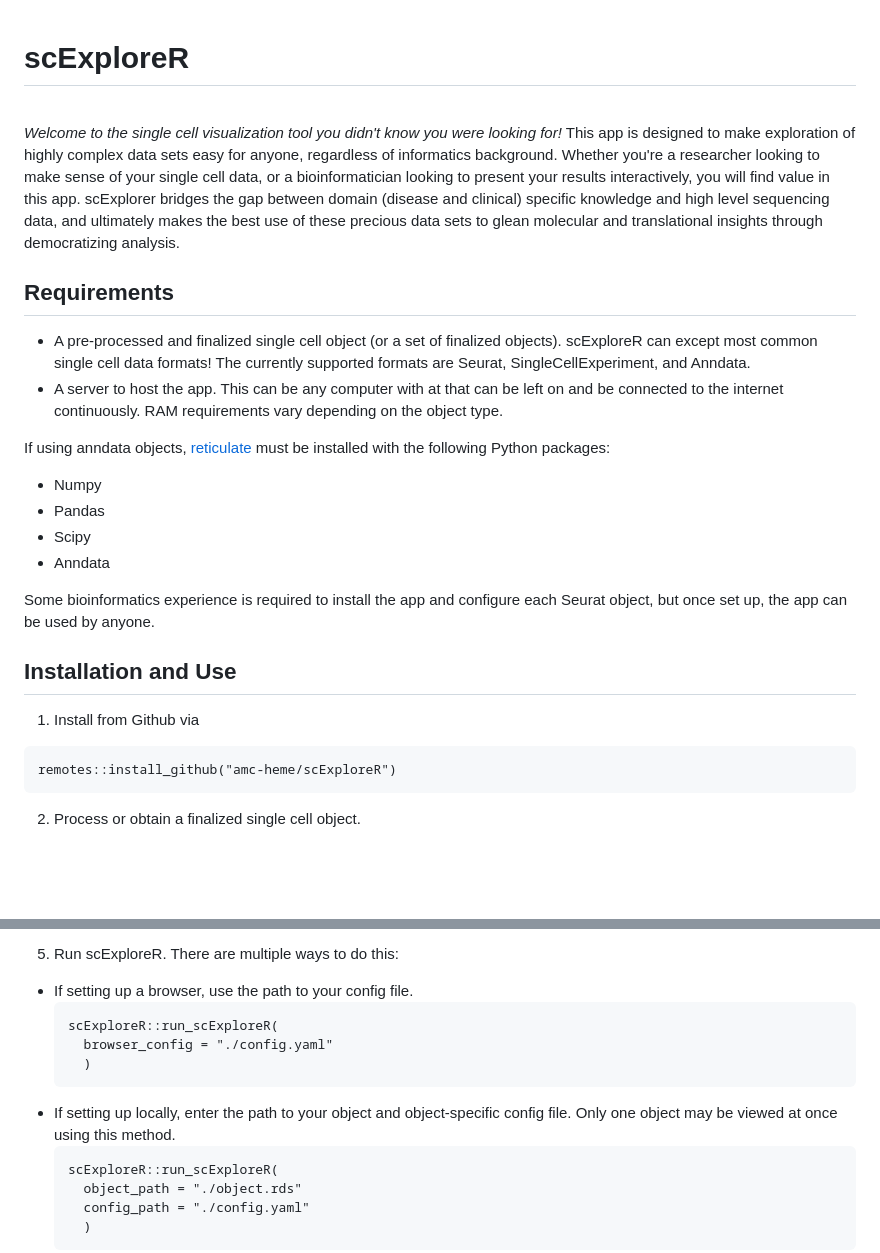
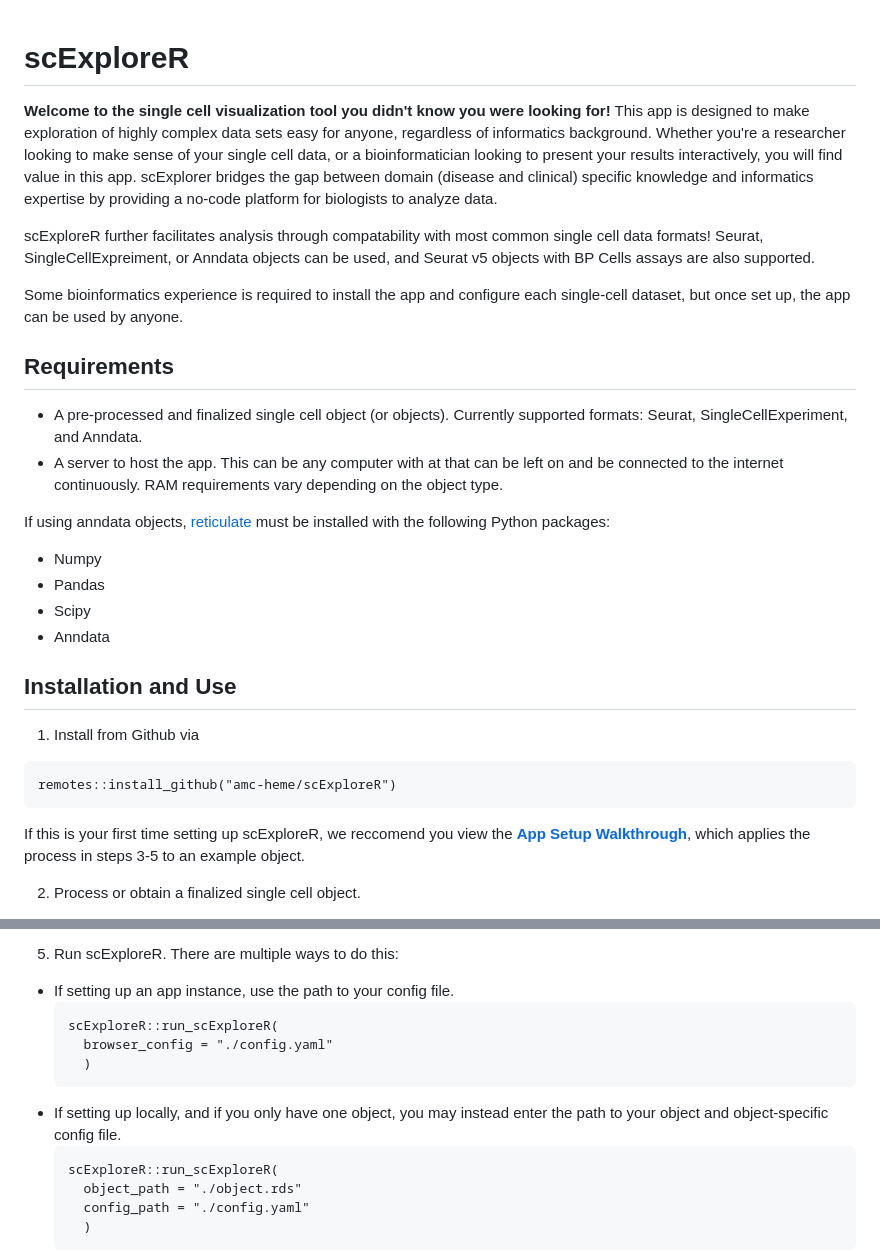
Before and after one commit to amc-heme/scExploreR, a Markdown page: README.md, 2 parts joined by grey strips. Rendered like a GitHub page; blank space fills up the shorter version.

Commit message:
Update README.md
- Modify intro paragraph
- Mention the ability of the app to accept multiple datasets more prominently
- Make caveat that some bioinformatics experience is required to set up the app more prominent to manage user expectations.
- Add links to README
- Mention the dataset setup vignette and add link
- Remove <br> tags, which resulted in excessive space between elements on the pkgdown site

````diff
--- a/README.md
+++ b/README.md
@@ -1,12 +1,14 @@
 # scExploreR
 
-<br>
+**Welcome to the single cell visualization tool you didn't know you were looking for!** This app is designed to make exploration of highly complex data sets easy for anyone, regardless of informatics background. Whether you're a researcher looking to make sense of your single cell data, or a bioinformatician looking to present your results interactively, you will find value in this app. scExplorer bridges the gap between domain (disease and clinical) specific knowledge and informatics expertise by providing a no-code platform for biologists to analyze data.
 
-*Welcome to the single cell visualization tool you didn't know you were looking for!* This app is designed to make exploration of highly complex data sets easy for anyone, regardless of informatics background. Whether you're a researcher looking to make sense of your single cell data, or a bioinformatician looking to present your results interactively, you will find value in this app. scExplorer bridges the gap between domain (disease and clinical) specific knowledge and high level sequencing data, and ultimately makes the best use of these precious data sets to glean molecular and translational insights through democratizing analysis.
+scExploreR further facilitates analysis through compatability with most common single cell data formats! Seurat, SingleCellExpreiment, or Anndata objects can be used, and Seurat v5 objects with BP Cells assays are also supported.
+
+Some bioinformatics experience is required to install the app and configure each single-cell dataset, but once set up, the app can be used by anyone.
 
 ## Requirements
 
-* A pre-processed and finalized single cell object (or a set of finalized objects). scExploreR can except most common single cell data formats! The currently supported formats are Seurat, SingleCellExperiment, and Anndata.
+* A pre-processed and finalized single cell object (or objects). Currently supported formats: Seurat, SingleCellExperiment, and Anndata.
 * A server to host the app. This can be any computer with at that can be left on and be connected to the internet continuously. RAM requirements vary depending on the object type.
 
 If using anndata objects, [reticulate](https://github.com/rstudio/reticulate) must be installed with the following Python packages:
@@ -19,13 +21,14 @@ If using anndata objects, [reticulate](https://github.com/rstudio/reticulate) mu
 <!-- Add page on HDF5 storage, and put a link here -->
   <!-- For Seurat objects, you need at least as much RAM as the size of the object in memory, but the size of the object can be considerably greater than the available RAM for Anndata and SingleCellExperiment objects using HDF5 storage. -->
 
-Some bioinformatics experience is required to install the app and configure each Seurat object, but once set up, the app can be used by anyone.
-
 ## Installation and Use
 
 1. Install from Github via
 ```
 remotes::install_github("amc-heme/scExploreR")
 ```
+
+If this is your first time setting up scExploreR, we reccomend you view the [**App Setup Walkthrough**](https://amc-heme.github.io/scExploreR/articles/dataset_setup_walkthrough.html), which applies the process in steps 3-5 to an example object.
+
 2. Process or obtain a finalized single cell object.
 
@@ -44,7 +49,7 @@ scExploreR::run_config(
 
 <ul>
   <li>
-  If setting up a browser, use the path to your config file.
+  If setting up an app instance, use the path to your config file.
 
   ```
   scExploreR::run_scExploreR(
@@ -54,7 +59,7 @@ scExploreR::run_config(
 
   </li>
   <li>
-  If setting up locally, enter the path to your object and object-specific config file. Only one object may be viewed at once using this method.
+  If setting up locally, and if you only have one object, you may instead enter the path to your object and object-specific config file.
 
   ```
   scExploreR::run_scExploreR(
````
Also changed, not shown: other parts of README.md (+4 -9 lines).
